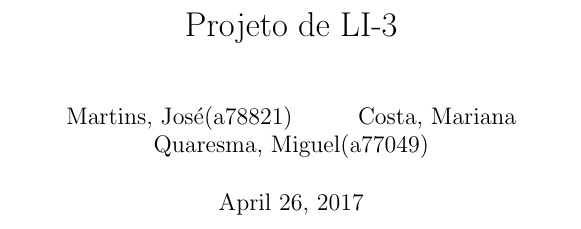
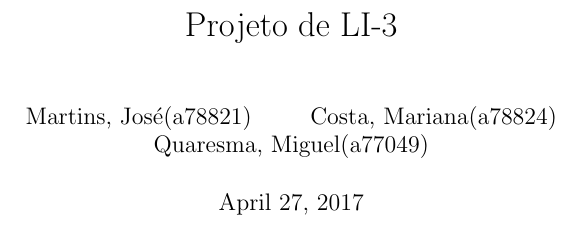
Before and after one commit to MQuaresma/WikipediaBackupSearch, a LaTeX document (relatorio.tex): part of page 1 of 10, cut so that both start at the same text. The pictures show the PDF file relatorio.pdf that the author committed with the source.

Commit message:
Nro mecatronico de todos os membros adicionado

```diff
--- a/relatorio.tex
+++ b/relatorio.tex
@@ -5,9 +4,9 @@
 \usepackage{fancyvrb}
 
 \title{Projeto de LI-3}
-\author{Martins, José(a78821)
+\author{Martins, José(a78821)\
         \and
-        Costa, Mariana\
+        Costa, Mariana(a78824)\
         \and
         Quaresma, Miguel(a77049)
         }
```
Also changed, not shown: relatorio.pdf, relatorio.tex (1 more changed lines).
